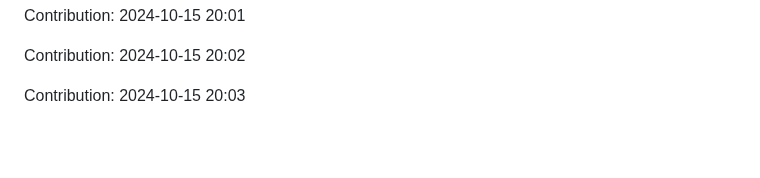
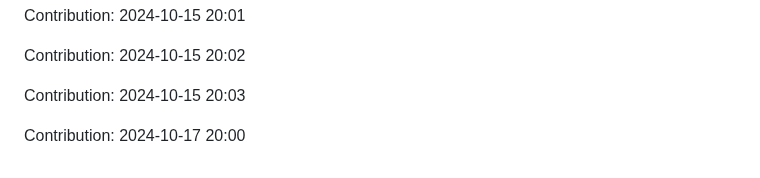
Before and after one commit to TheRealMilesLee/Random-ideas, a Markdown page: README.md, the part around the change. Rendered like a GitHub page; blank space fills up the shorter version.

Commit message:
"Contribution: 2024-10-17 20:00"

```diff
--- a/README.md
+++ b/README.md
@@ -3695,3 +3695,5 @@ Contribution: 2024-10-15 20:01
 Contribution: 2024-10-15 20:02
 
 Contribution: 2024-10-15 20:03
+
+Contribution: 2024-10-17 20:00
```
